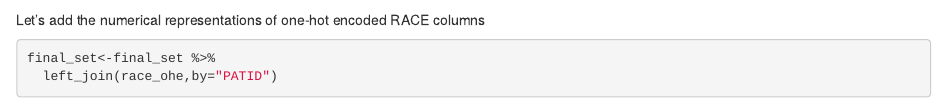
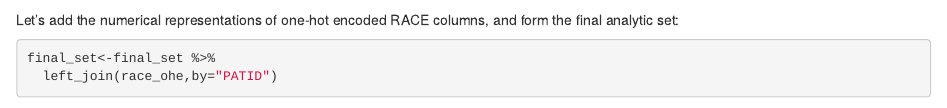
Before and after one commit to sxinger/HMI7001-secondary-use-of-EHR, an R Markdown document (src/R/R101_DataPrep.rmd): the page in a window 1100 px wide, from 5180 px down. Rendered offline with R 4.5, knitr and Pandoc, with nearby package versions; some code elsewhere in the file could not run offline.

Commit message:
update scripts

````diff
--- a/src/R/R101_DataPrep.rmd
+++ b/src/R/R101_DataPrep.rmd
@@ -270,7 +270,7 @@ race_ohe<-race_ohe %>%
 head(race_ohe)
 ```
 
-Let's add the numerical representations of one-hot encoded RACE columns
+Let's add the numerical representations of one-hot encoded RACE columns, and form the final analytic set:
 
 ```{r}
 final_set<-final_set %>%
````
Also changed, not shown: src/R/R101_EDA.Rmd (+1 -1 lines).
